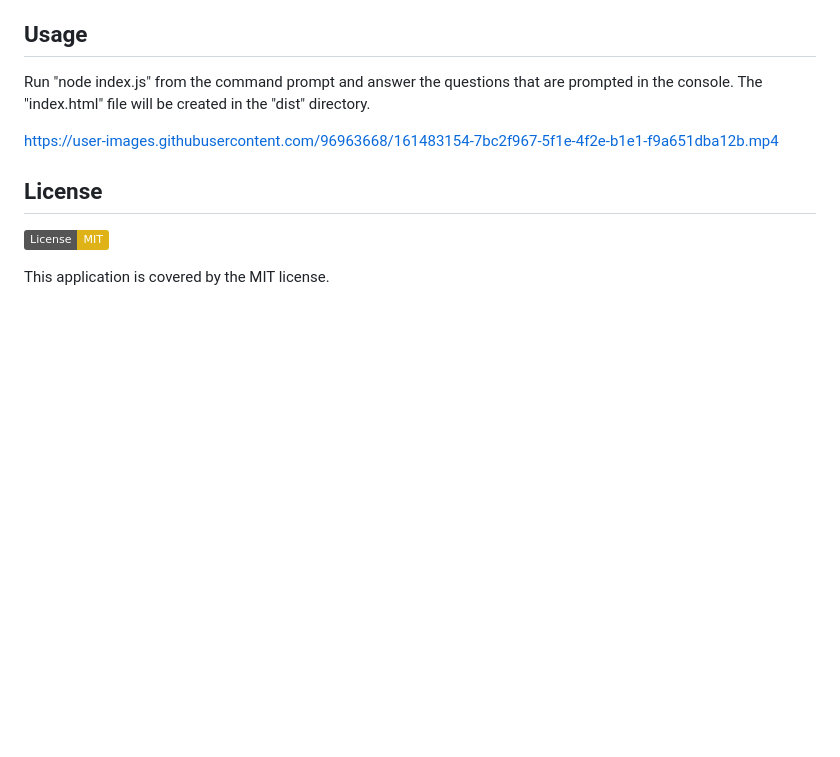
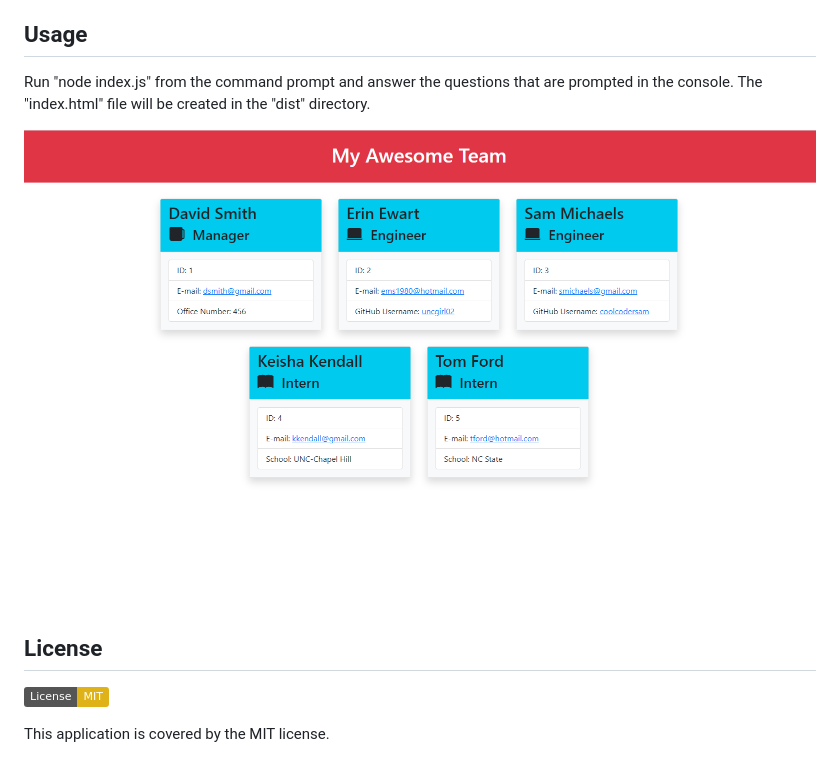
Before and after one commit to uncgirl02/awesome-team-directory, a Markdown page: README.md, the part around the change. Drawn GitHub-style; pictures changed too: assets/images/screenshot.png (added); badges without logos; blank space fills up the shorter version.

Commit message:
added screenshot to README

```diff
--- a/README.md
+++ b/README.md
@@ -24,7 +24,7 @@ Run "npm install" to install the required packages.
 
 Run "node index.js" from the command prompt and answer the questions that are prompted in the console.  The "index.html" file will be created in the "dist" directory.
 
-https://user-images.githubusercontent.com/96963668/161483154-7bc2f967-5f1e-4f2e-b1e1-f9a651dba12b.mp4
+![Awesome Team Directory Screenshot](./assets/images/screenshot.png)
 
 
 
```
